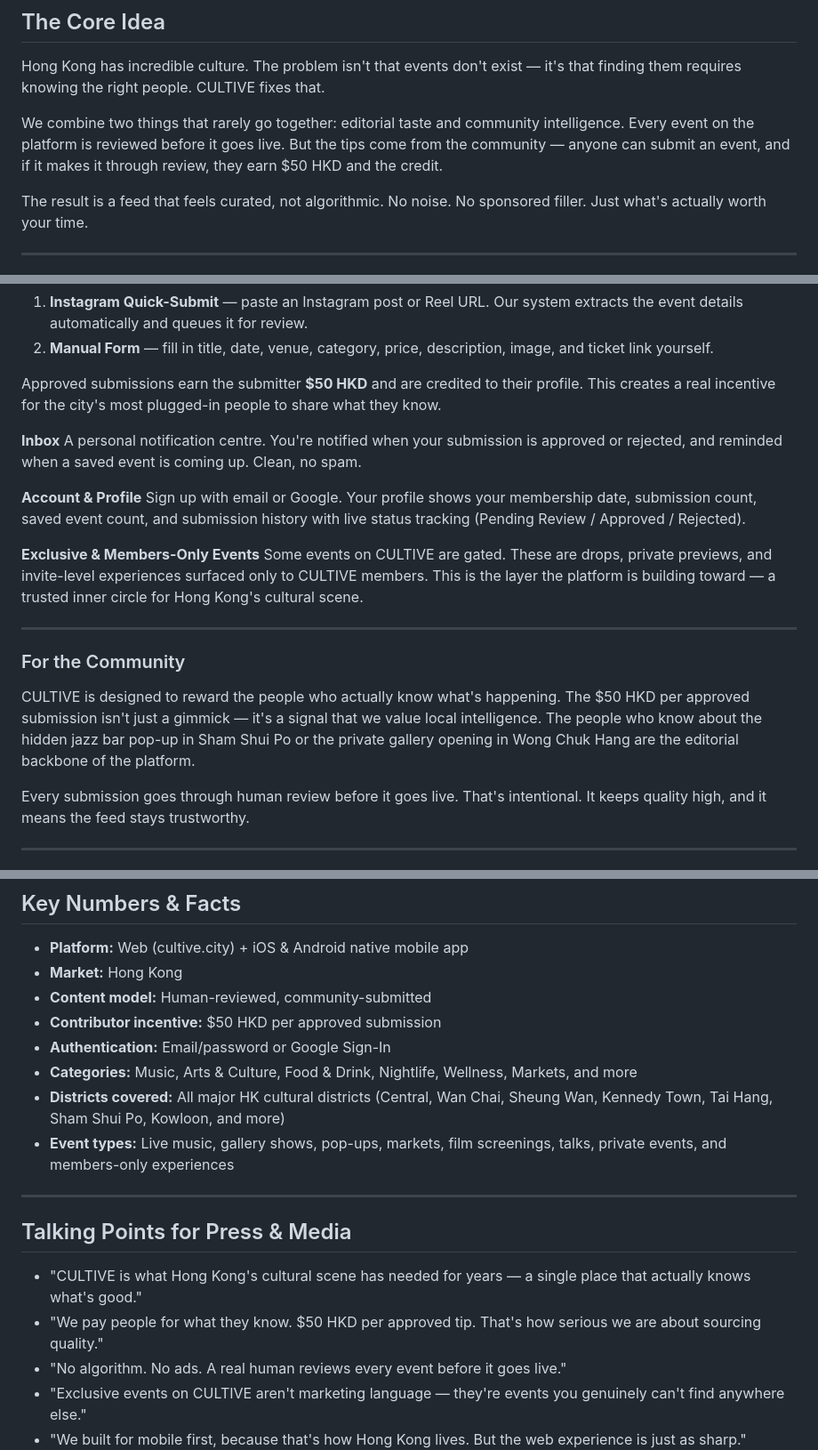
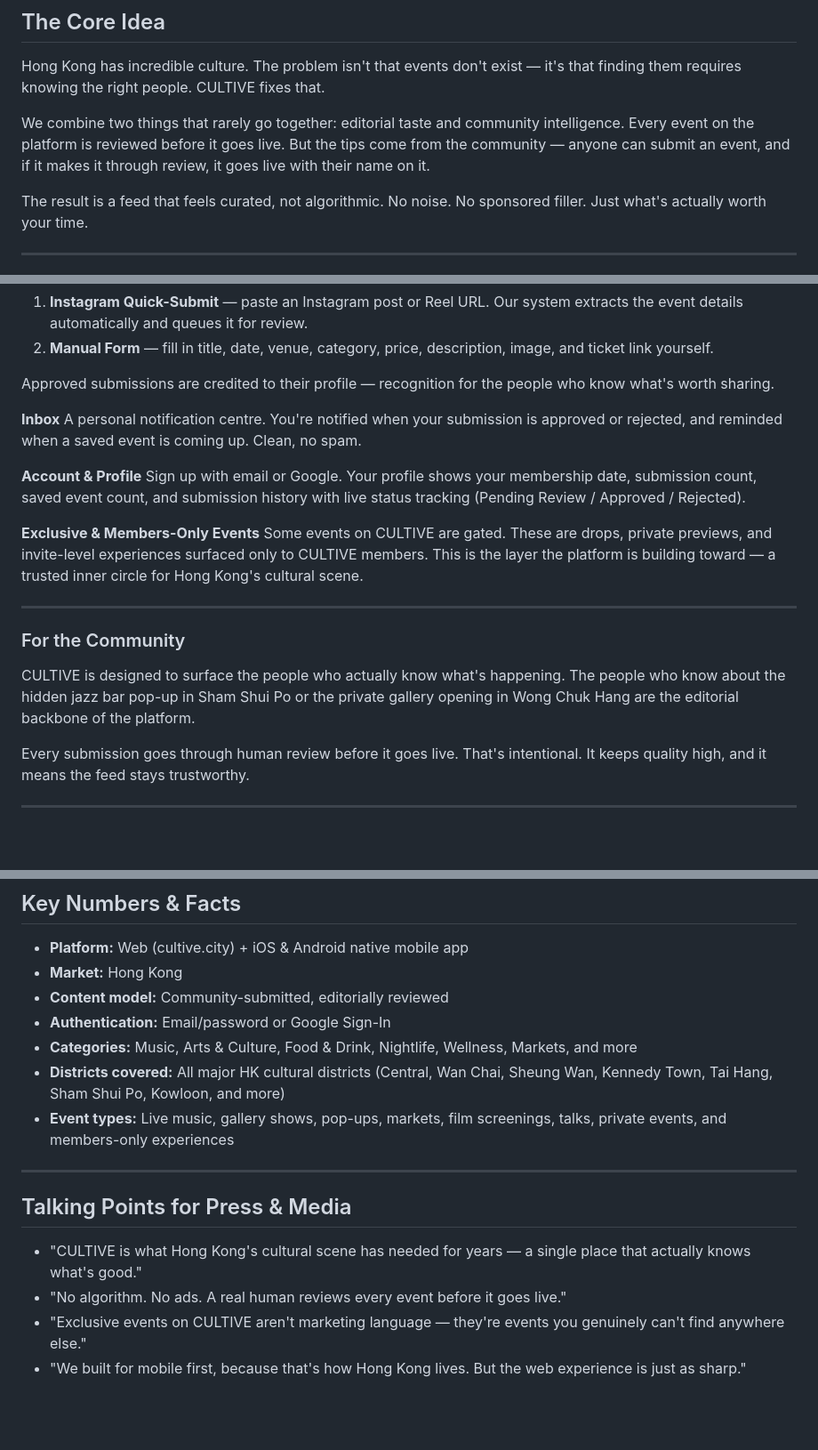
Before and after one commit to shanelong89-rgb/CUTLIVE, a Markdown page: CULTIVE_Press_Overview.md, 3 parts joined by grey strips. Shown at 89% size. Rendered like a GitHub page; blank space fills up the shorter version.

Commit message:
Remove monetary rewards for event submissions
Update CULTIVE_Press_Overview.md to remove mentions of the $50 HKD reward for event submissions, focusing instead on community recognition and credit. Also, a duplicate line in the "Key Numbers & Facts" section was removed.

Replit-Commit-Author: Agent
Replit-Commit-Session-Id: b535e95d-7955-4b96-8a8e-d3ae5057cae8
Replit-Commit-Checkpoint-Type: full_checkpoint
Replit-Commit-Event-Id: 82f17083-a2db-4961-93e4-9e5b24a16a02
Replit-Commit-Screenshot-Url: https://storage.googleapis.com/screenshot-production-us-central1/1d38a22d-0def-4c5d-ac5c-6099f8d03187/b535e95d-7955-4b96-8a8e-d3ae5057cae8/Xdr6T9C
Replit-Helium-Checkpoint-Created: true

```diff
--- a/CULTIVE_Press_Overview.md
+++ b/CULTIVE_Press_Overview.md
@@ -18,7 +18,7 @@ We exist because Hong Kong's cultural scene is vibrant, scattered, and chronical
 
 Hong Kong has incredible culture. The problem isn't that events don't exist — it's that finding them requires knowing the right people. CULTIVE fixes that.
 
-We combine two things that rarely go together: editorial taste and community intelligence. Every event on the platform is reviewed before it goes live. But the tips come from the community — anyone can submit an event, and if it makes it through review, they earn $50 HKD and the credit.
+We combine two things that rarely go together: editorial taste and community intelligence. Every event on the platform is reviewed before it goes live. But the tips come from the community — anyone can submit an event, and if it makes it through review, it goes live with their name on it.
 
 The result is a feed that feels curated, not algorithmic. No noise. No sponsored filler. Just what's actually worth your time.
 
@@ -42,7 +42,7 @@ Two ways to contribute:
 1. **Instagram Quick-Submit** — paste an Instagram post or Reel URL. Our system extracts the event details automatically and queues it for review.
 2. **Manual Form** — fill in title, date, venue, category, price, description, image, and ticket link yourself.
 
-Approved submissions earn the submitter **$50 HKD** and are credited to their profile. This creates a real incentive for the city's most plugged-in people to share what they know.
+Approved submissions are credited to their profile — recognition for the people who know what's worth sharing.
 
 **Inbox**
 A personal notification centre. You're notified when your submission is approved or rejected, and reminded when a saved event is coming up. Clean, no spam.
@@ -57,7 +57,7 @@ Some events on CULTIVE are gated. These are drops, private previews, and invite-
 
 ### For the Community
 
-CULTIVE is designed to reward the people who actually know what's happening. The $50 HKD per approved submission isn't just a gimmick — it's a signal that we value local intelligence. The people who know about the hidden jazz bar pop-up in Sham Shui Po or the private gallery opening in Wong Chuk Hang are the editorial backbone of the platform.
+CULTIVE is designed to surface the people who actually know what's happening. The people who know about the hidden jazz bar pop-up in Sham Shui Po or the private gallery opening in Wong Chuk Hang are the editorial backbone of the platform.
 
 Every submission goes through human review before it goes live. That's intentional. It keeps quality high, and it means the feed stays trustworthy.
 
@@ -116,8 +115,7 @@ The long-term bet is that the best events in Hong Kong will be CULTIVE-first. No
 
 - **Platform:** Web (cultive.city) + iOS & Android native mobile app
 - **Market:** Hong Kong
-- **Content model:** Human-reviewed, community-submitted
-- **Contributor incentive:** $50 HKD per approved submission
+- **Content model:** Community-submitted, editorially reviewed
 - **Authentication:** Email/password or Google Sign-In
 - **Categories:** Music, Arts & Culture, Food & Drink, Nightlife, Wellness, Markets, and more
 - **Districts covered:** All major HK cultural districts (Central, Wan Chai, Sheung Wan, Kennedy Town, Tai Hang, Sham Shui Po, Kowloon, and more)
@@ -128,7 +126,6 @@ The long-term bet is that the best events in Hong Kong will be CULTIVE-first. No
 ## Talking Points for Press & Media
 
 - "CULTIVE is what Hong Kong's cultural scene has needed for years — a single place that actually knows what's good."
-- "We pay people for what they know. $50 HKD per approved tip. That's how serious we are about sourcing quality."
 - "No algorithm. No ads. A real human reviews every event before it goes live."
 - "Exclusive events on CULTIVE aren't marketing language — they're events you genuinely can't find anywhere else."
 - "We built for mobile first, because that's how Hong Kong lives. But the web experience is just as sharp."
```
Also changed, not shown: other parts of CULTIVE_Press_Overview.md (+0 -1 lines).
